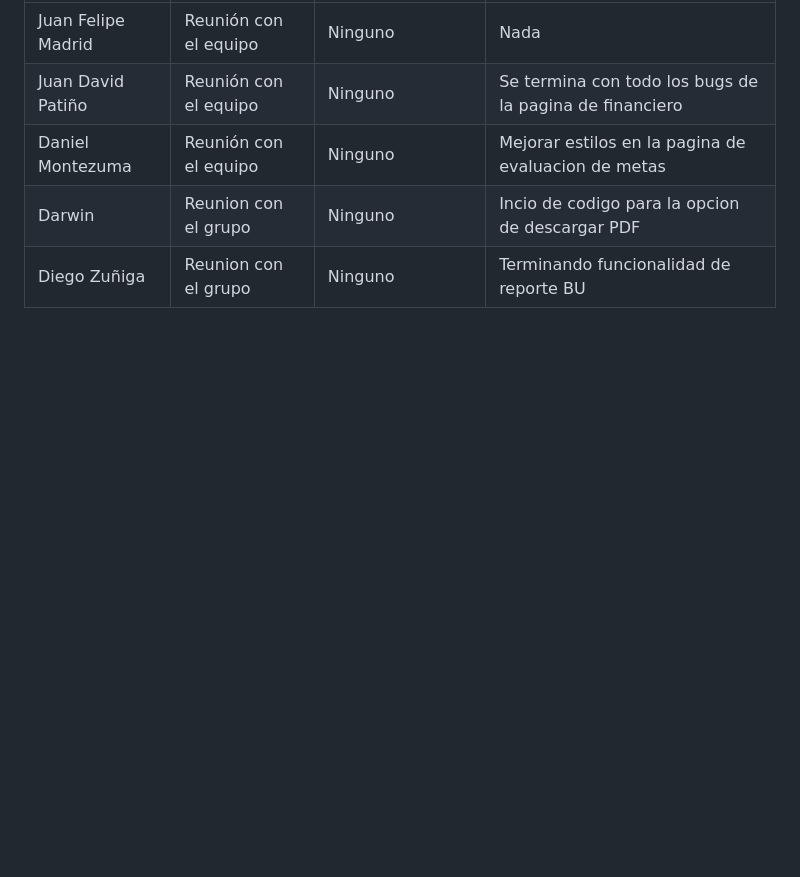
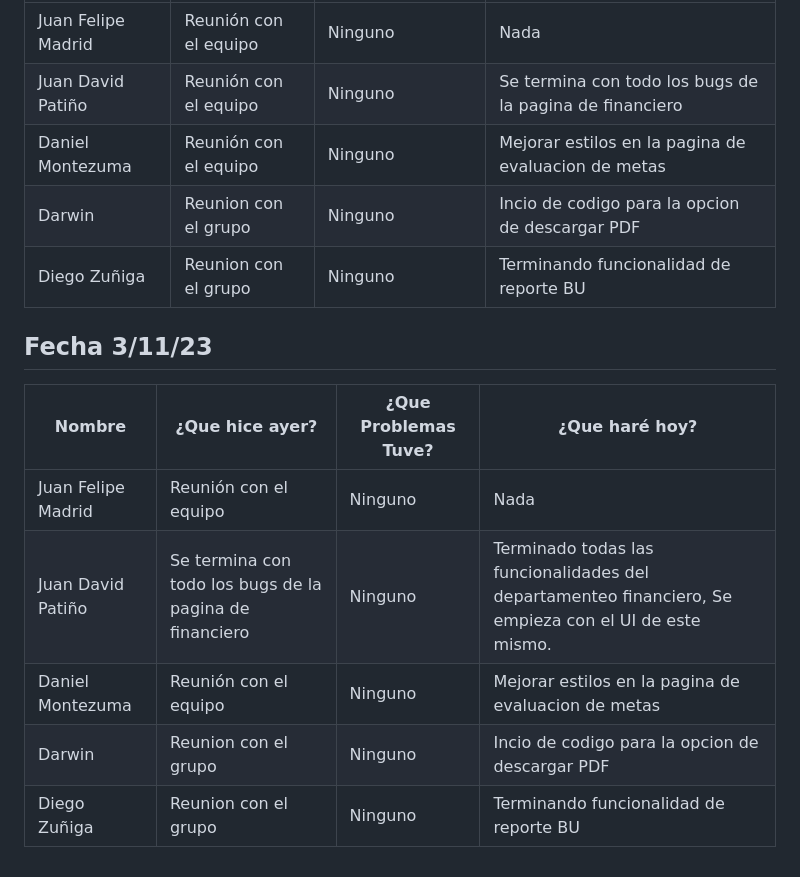
Before and after one commit to Juandap19/Final-Project, a Markdown page: Daily.md, the part around the change. GitHub-like rendering; blank space fills up the shorter version.

Commit message:
docs: 📝 Daily Update

```diff
--- a/Daily.md
+++ b/Daily.md
@@ -274,3 +274,13 @@
 | Daniel Montezuma | Reunión con el equipo| Ninguno | Mejorar estilos en la pagina de evaluacion de metas |
 | Darwin | Reunion con el grupo | Ninguno | Incio de codigo para la opcion de descargar PDF |
 | Diego Zuñiga | Reunion con el grupo | Ninguno | Terminando funcionalidad de reporte BU |
+
+## Fecha 3/11/23
+
+|Nombre|¿Que hice ayer?|¿Que Problemas Tuve?|¿Que haré hoy?|
+|---|---|---|---|
+| Juan Felipe Madrid |Reunión con el equipo | Ninguno  | Nada|
+| Juan David Patiño | Se termina con todo los bugs de la pagina de financiero | Ninguno | Terminado todas las funcionalidades del departamenteo financiero, Se empieza con el UI de este mismo.  |
+| Daniel Montezuma | Reunión con el equipo| Ninguno | Mejorar estilos en la pagina de evaluacion de metas |
+| Darwin | Reunion con el grupo | Ninguno | Incio de codigo para la opcion de descargar PDF |
+| Diego Zuñiga | Reunion con el grupo | Ninguno | Terminando funcionalidad de reporte BU |
```
